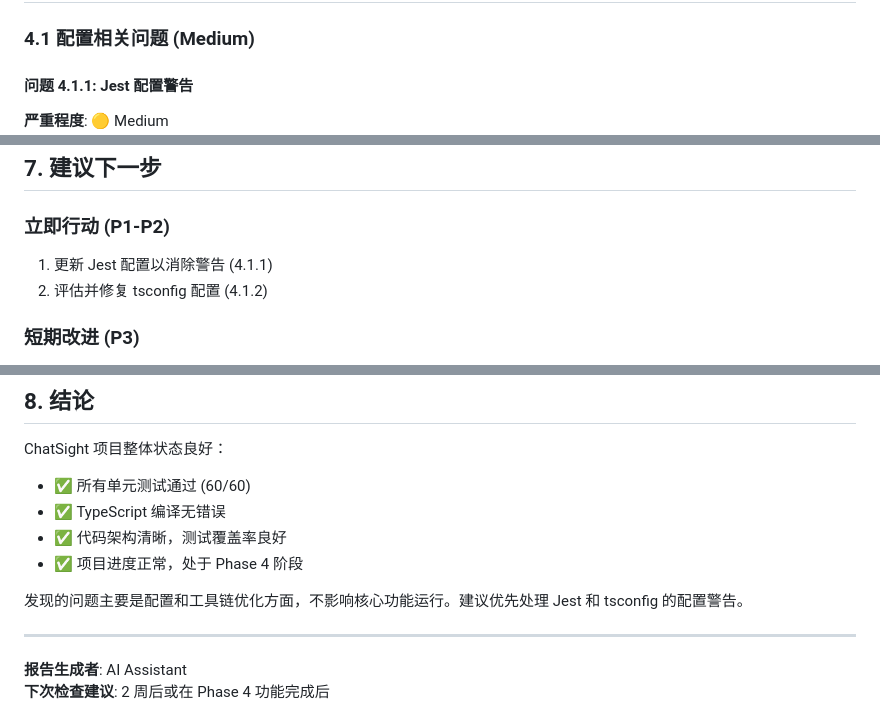
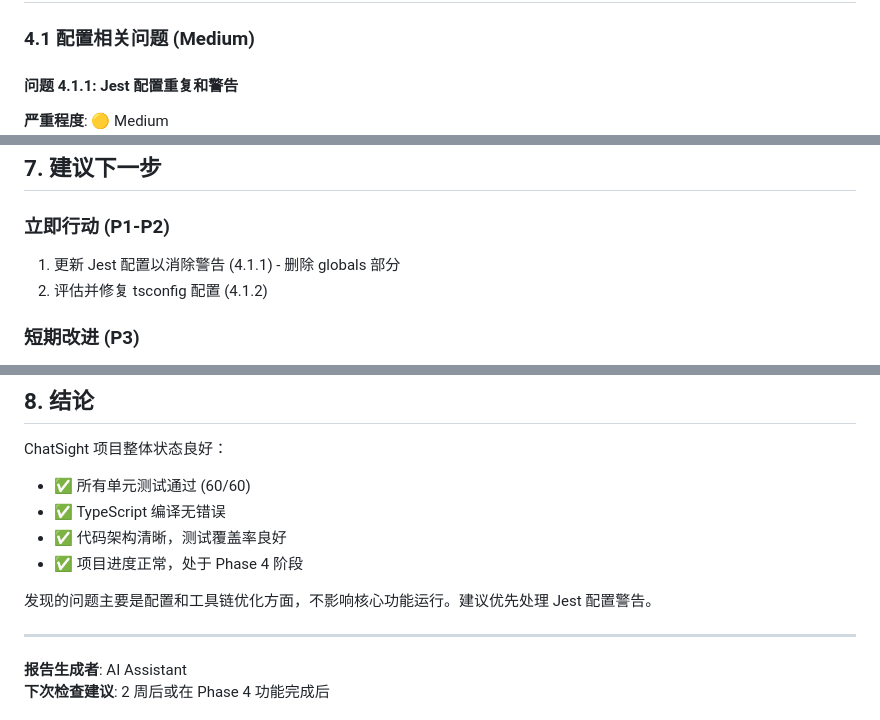
Before and after one commit to ttfake92-lab/ChatSight, a Markdown page: docs/DIAGNOSTIC_REPORT_2026-05-13.md, 3 parts joined by grey strips. GitHub-like rendering.

```diff
--- a/docs/DIAGNOSTIC_REPORT_2026-05-13.md
+++ b/docs/DIAGNOSTIC_REPORT_2026-05-13.md
@@ -64,6 +66,6 @@
 
 ### 4.1 配置相关问题 (Medium)
 
-#### 问题 4.1.1: Jest 配置警告
+#### 问题 4.1.1: Jest 配置重复和警告
 
 **严重程度**: 🟡 Medium
@@ -186,7 +190,7 @@ console.error
 ## 7. 建议下一步
 
 ### 立即行动 (P1-P2)
-1. 更新 Jest 配置以消除警告 (4.1.1)
+1. 更新 Jest 配置以消除警告 (4.1.1) - 删除 globals 部分
 2. 评估并修复 tsconfig 配置 (4.1.2)
 
 ### 短期改进 (P3)
@@ -206,7 +210,7 @@ ChatSight 项目整体状态良好：
 - ✅ 代码架构清晰，测试覆盖率良好
 - ✅ 项目进度正常，处于 Phase 4 阶段
 
-发现的问题主要是配置和工具链优化方面，不影响核心功能运行。建议优先处理 Jest 和 tsconfig 的配置警告。
+发现的问题主要是配置和工具链优化方面，不影响核心功能运行。建议优先处理 Jest 配置警告。
 
 ---
 
```
Also changed, not shown: other parts of docs/DIAGNOSTIC_REPORT_2026-05-13.md (+21 -17 lines).
